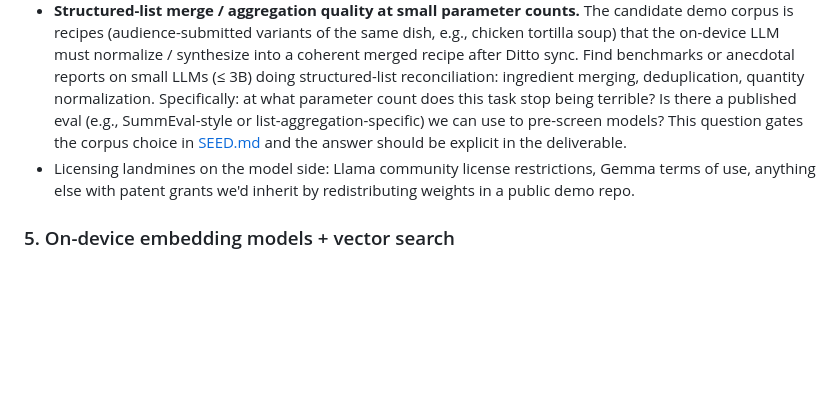
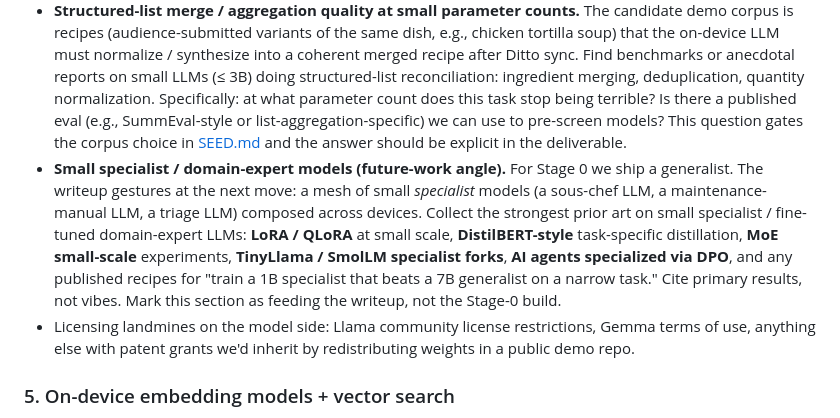
Before and after one commit to alycda/DittoXCactus, a Markdown page: RESEARCH-BRIEF.md, the part around the change. GitHub-like rendering; blank space fills up the shorter version.

Commit message:
wip: SEED + research brief — specialist small-models future-work angle

```diff
--- a/RESEARCH-BRIEF.md
+++ b/RESEARCH-BRIEF.md
@@ -72,6 +72,7 @@ We need a small LLM that runs at acceptable latency on a mid-range Android and a
 - Comparable mobile LLM frameworks: **llama.cpp** (and `llama.swift` / `llama.android` wrappers), **MLC LLM**, **ExecuTorch**, **Apple MLX**, **MediaPipe LLM Inference**, **ONNX Runtime GenAI**, **TensorFlow Lite LLM**.
 - Small-LLM candidates: **Phi-3-mini**, **Phi-4-mini**, **Llama 3.2 1B / 3B**, **Gemma 2 2B / Gemma 3 small**, **Qwen 2.5 1.5B**, **SmolLM2 1.7B**, **Granite 3 2B**, **TinyLlama**. Cite benchmarks for mobile latency + quality on RAG-style "small corpus, short retrieved context" prompts.
 - **Structured-list merge / aggregation quality at small parameter counts.** The candidate demo corpus is recipes (audience-submitted variants of the same dish, e.g., chicken tortilla soup) that the on-device LLM must normalize / synthesize into a coherent merged recipe after Ditto sync. Find benchmarks or anecdotal reports on small LLMs (≤ 3B) doing structured-list reconciliation: ingredient merging, deduplication, quantity normalization. Specifically: at what parameter count does this task stop being terrible? Is there a published eval (e.g., SummEval-style or list-aggregation-specific) we can use to pre-screen models? This question gates the corpus choice in [SEED.md](SEED.md) and the answer should be explicit in the deliverable.
+- **Small specialist / domain-expert models (future-work angle).** For Stage 0 we ship a generalist. The writeup gestures at the next move: a mesh of small *specialist* models (a sous-chef LLM, a maintenance-manual LLM, a triage LLM) composed across devices. Collect the strongest prior art on small specialist / fine-tuned domain-expert LLMs: **LoRA / QLoRA** at small scale, **DistilBERT-style** task-specific distillation, **MoE small-scale** experiments, **TinyLlama / SmolLM specialist forks**, **AI agents specialized via DPO**, and any published recipes for "train a 1B specialist that beats a 7B generalist on a narrow task." Cite primary results, not vibes. Mark this section as feeding the writeup, not the Stage-0 build.
 - Licensing landmines on the model side: Llama community license restrictions, Gemma terms of use, anything else with patent grants we'd inherit by redistributing weights in a public demo repo.
 
 ### 5. On-device embedding models + vector search
```
Also changed, not shown: SEED.md (+2 -0 lines).
